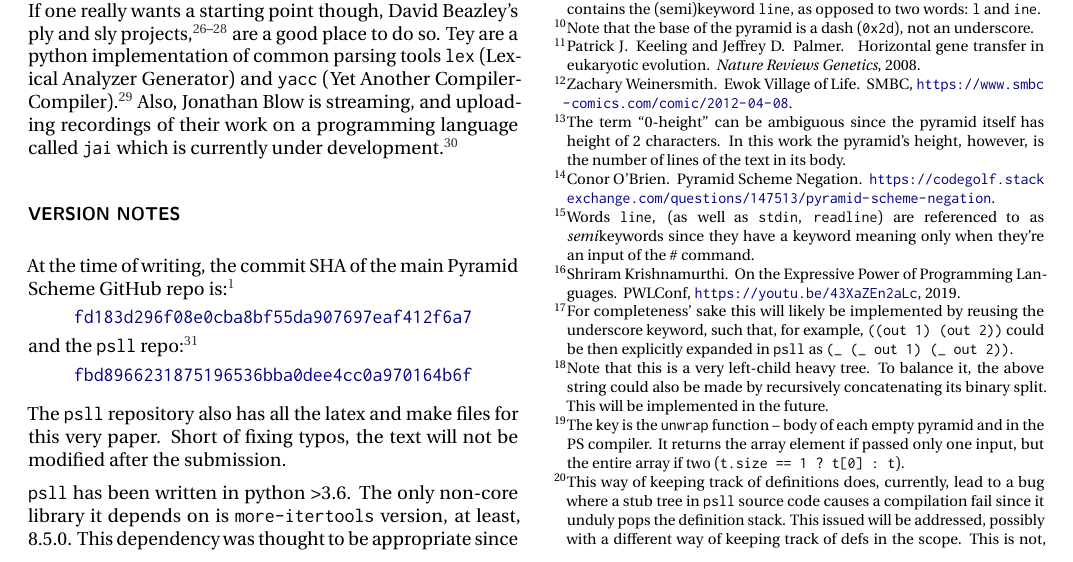
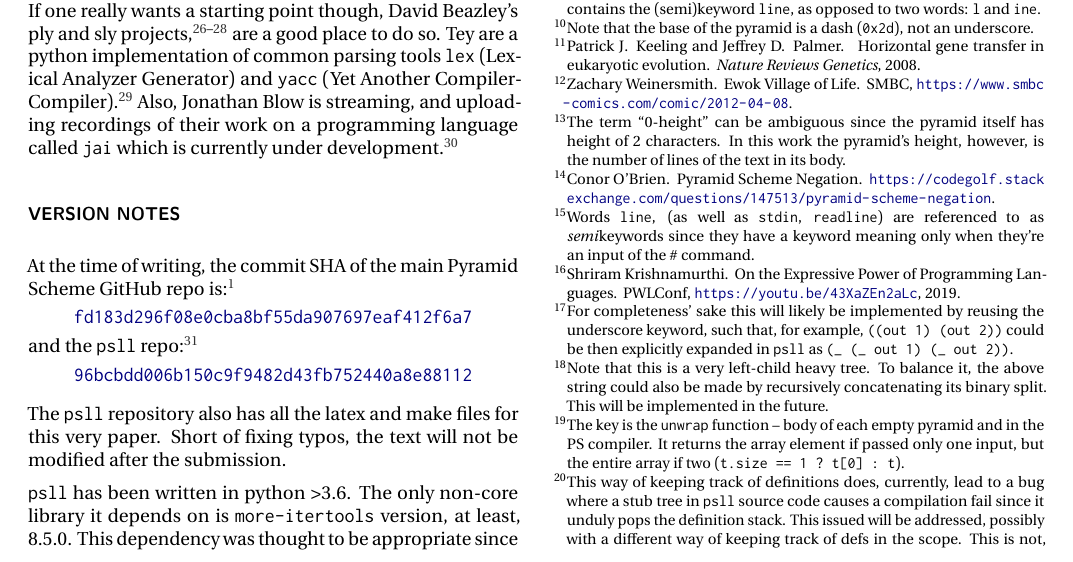
Before and after one commit to MarcinKonowalczyk/psll-lang, a LaTeX paper (sigbovik-paper/sigbovik-psll.tex): part of page 6 of 9, cut so that both start at the same text. Compiled offline with pdfLaTeX.

Commit message:
try #2, submitted version

```diff
--- a/sigbovik-paper/sigbovik-psll.tex
+++ b/sigbovik-paper/sigbovik-psll.tex
@@ -489,7 +489,7 @@ At the time of writing, the commit SHA of the main Pyramid Scheme GitHub repo is
 and the \psll repo:~\cite{psll_git}
 \[
     % \href{https://github.com/MarcinKonowalczyk/psll-lang}{\tt{SHA of this commit goes here}}
-    \href{https://github.com/MarcinKonowalczyk/psll-lang/commit/fbd8966231875196536bba0dee4cc0a970164b6f}{\tt{fbd8966231875196536bba0dee4cc0a970164b6f}}
+    \href{https://github.com/MarcinKonowalczyk/psll-lang/commit/96bcbdd006b150c9f9482d43fb752440a8e88112}{\tt{96bcbdd006b150c9f9482d43fb752440a8e88112}}
 \]
 
 The \psll repository also has all the latex and make files for this very paper. Short of fixing typos, the text will not be modified after the submission.
```
Also changed, not shown: sigbovik-paper/sigbovik-psll.pdf.
